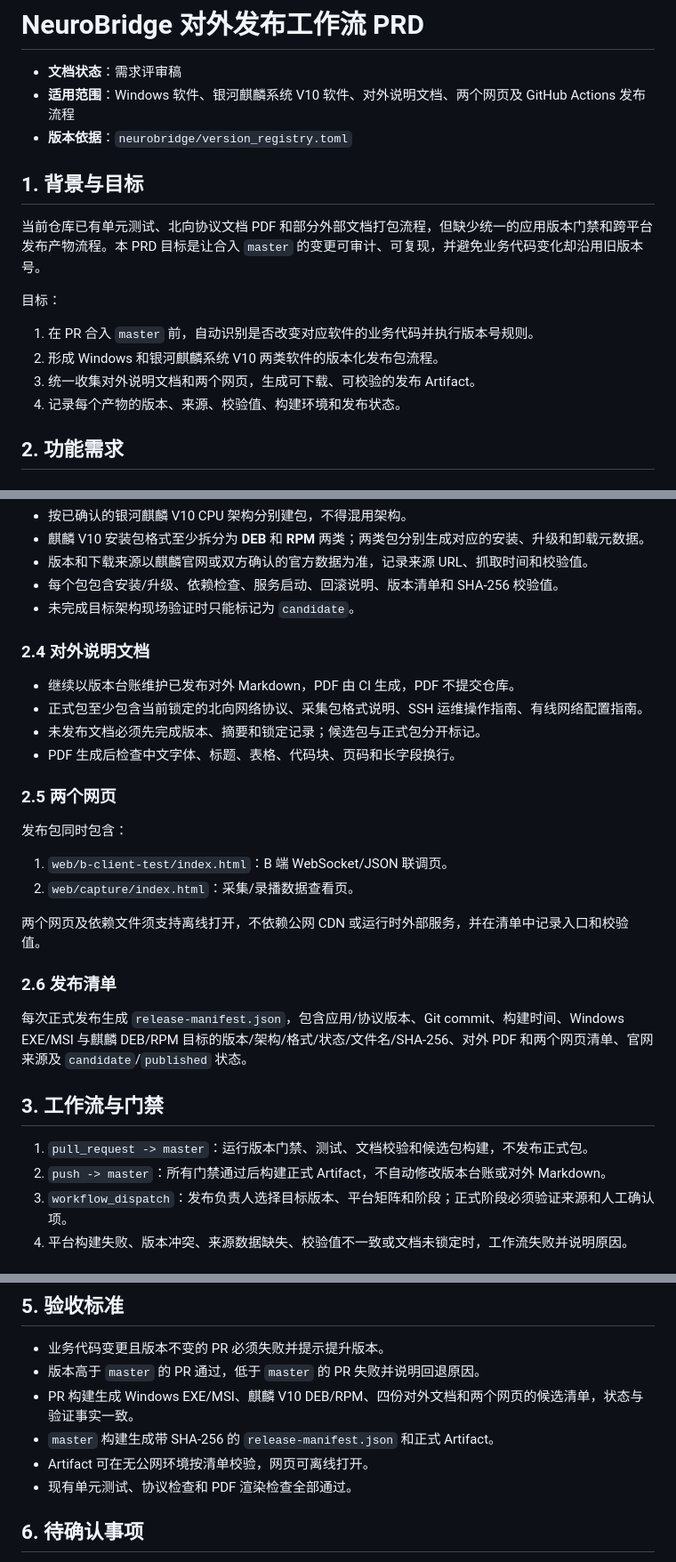
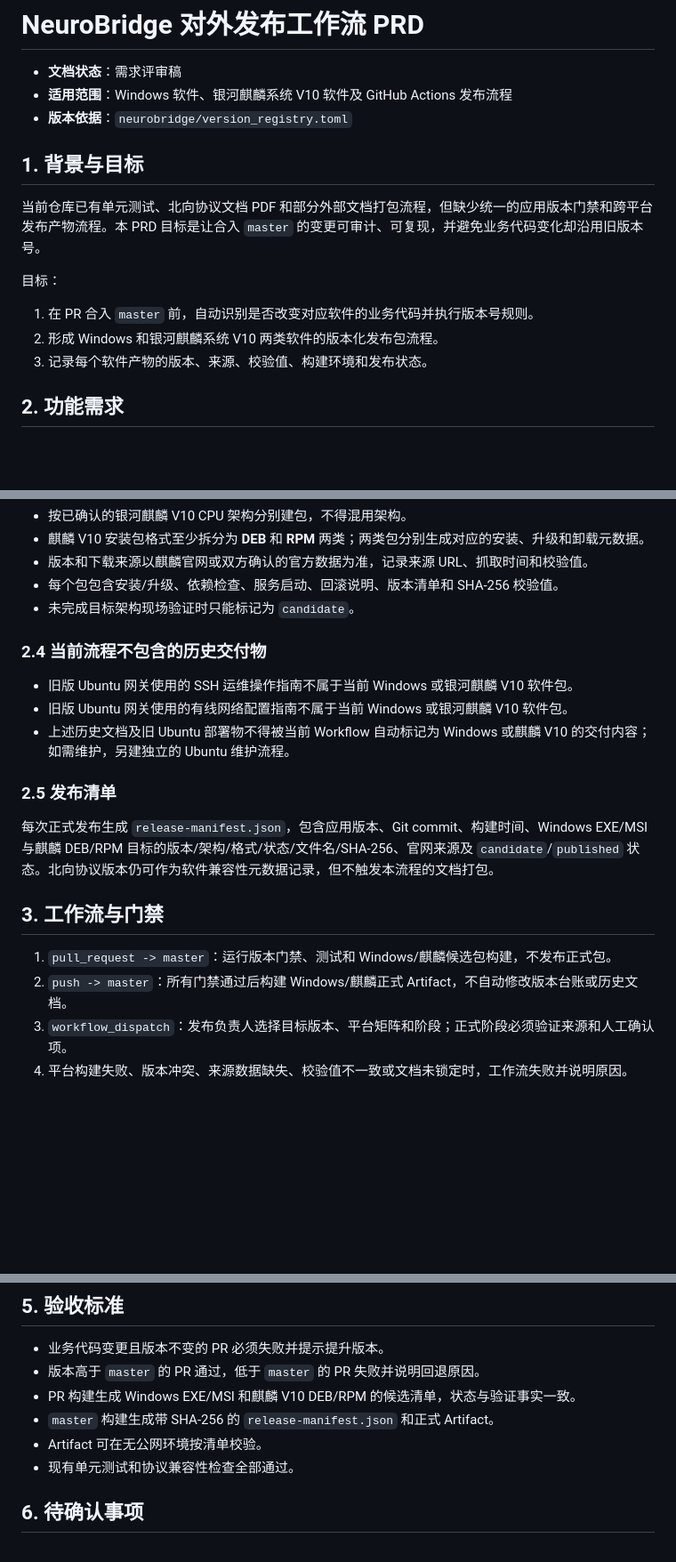
Before and after one commit to Entertech/NeuroBridge, a Markdown page: doc/product/发布工作流 PRD.md, 3 parts joined by grey strips. Shown at 89% size. Drawn GitHub-style; blank space fills up the shorter version.

Commit message:
[codex] docs: narrow workflow to current platforms

```diff
--- a/doc/product/发布工作流 PRD.md
+++ b/doc/product/发布工作流 PRD.md
@@ -1,7 +1,7 @@
 # NeuroBridge 对外发布工作流 PRD
 
 - **文档状态**：需求评审稿
-- **适用范围**：Windows 软件、银河麒麟系统 V10 软件、对外说明文档、两个网页及 GitHub Actions 发布流程
+- **适用范围**：Windows 软件、银河麒麟系统 V10 软件及 GitHub Actions 发布流程
 - **版本依据**：`neurobridge/version_registry.toml`
 
 ## 1. 背景与目标
@@ -12,8 +12,7 @@
 
 1. 在 PR 合入 `master` 前，自动识别是否改变对应软件的业务代码并执行版本号规则。
 2. 形成 Windows 和银河麒麟系统 V10 两类软件的版本化发布包流程。
-3. 统一收集对外说明文档和两个网页，生成可下载、可校验的发布 Artifact。
-4. 记录每个产物的版本、来源、校验值、构建环境和发布状态。
+3. 记录每个软件产物的版本、来源、校验值、构建环境和发布状态。
 
 ## 2. 功能需求
 
@@ -42,30 +41,20 @@
 - 每个包包含安装/升级、依赖检查、服务启动、回滚说明、版本清单和 SHA-256 校验值。
 - 未完成目标架构现场验证时只能标记为 `candidate`。
 
-### 2.4 对外说明文档
+### 2.4 当前流程不包含的历史交付物
 
-- 继续以版本台账维护已发布对外 Markdown，PDF 由 CI 生成，PDF 不提交仓库。
-- 正式包至少包含当前锁定的北向网络协议、采集包格式说明、SSH 运维操作指南、有线网络配置指南。
-- 未发布文档必须先完成版本、摘要和锁定记录；候选包与正式包分开标记。
-- PDF 生成后检查中文字体、标题、表格、代码块、页码和长字段换行。
+- 旧版 Ubuntu 网关使用的 SSH 运维操作指南不属于当前 Windows 或银河麒麟 V10 软件包。
+- 旧版 Ubuntu 网关使用的有线网络配置指南不属于当前 Windows 或银河麒麟 V10 软件包。
+- 上述历史文档及旧 Ubuntu 部署物不得被当前 Workflow 自动标记为 Windows 或麒麟 V10 的交付内容；如需维护，另建独立的 Ubuntu 维护流程。
 
-### 2.5 两个网页
+### 2.5 发布清单
 
-发布包同时包含：
-
-1. `web/b-client-test/index.html`：B 端 WebSocket/JSON 联调页。
-2. `web/capture/index.html`：采集/录播数据查看页。
-
-两个网页及依赖文件须支持离线打开，不依赖公网 CDN 或运行时外部服务，并在清单中记录入口和校验值。
-
-### 2.6 发布清单
-
-每次正式发布生成 `release-manifest.json`，包含应用/协议版本、Git commit、构建时间、Windows EXE/MSI 与麒麟 DEB/RPM 目标的版本/架构/格式/状态/文件名/SHA-256、对外 PDF 和两个网页清单、官网来源及 `candidate`/`published` 状态。
+每次正式发布生成 `release-manifest.json`，包含应用版本、Git commit、构建时间、Windows EXE/MSI 与麒麟 DEB/RPM 目标的版本/架构/格式/状态/文件名/SHA-256、官网来源及 `candidate`/`published` 状态。北向协议版本仍可作为软件兼容性元数据记录，但不触发本流程的文档打包。
 
 ## 3. 工作流与门禁
 
-1. `pull_request -> master`：运行版本门禁、测试、文档校验和候选包构建，不发布正式包。
-2. `push -> master`：所有门禁通过后构建正式 Artifact，不自动修改版本台账或对外 Markdown。
+1. `pull_request -> master`：运行版本门禁、测试和 Windows/麒麟候选包构建，不发布正式包。
+2. `push -> master`：所有门禁通过后构建 Windows/麒麟正式 Artifact，不自动修改版本台账或历史文档。
 3. `workflow_dispatch`：发布负责人选择目标版本、平台矩阵和阶段；正式阶段必须验证来源和人工确认项。
 4. 平台构建失败、版本冲突、来源数据缺失、校验值不一致或文档未锁定时，工作流失败并说明原因。
 
@@ -80,10 +69,10 @@
 
 - 业务代码变更且版本不变的 PR 必须失败并提示提升版本。
 - 版本高于 `master` 的 PR 通过，低于 `master` 的 PR 失败并说明回退原因。
-- PR 构建生成 Windows EXE/MSI、麒麟 V10 DEB/RPM、四份对外文档和两个网页的候选清单，状态与验证事实一致。
+- PR 构建生成 Windows EXE/MSI 和麒麟 V10 DEB/RPM 的候选清单，状态与验证事实一致。
 - `master` 构建生成带 SHA-256 的 `release-manifest.json` 和正式 Artifact。
-- Artifact 可在无公网环境按清单校验，网页可离线打开。
-- 现有单元测试、协议检查和 PDF 渲染检查全部通过。
+- Artifact 可在无公网环境按清单校验。
+- 现有单元测试和协议兼容性检查全部通过。
 
 ## 6. 待确认事项
 
```
Also changed, not shown: other parts of doc/product/发布工作流 PRD.md (+1 -1 lines).
